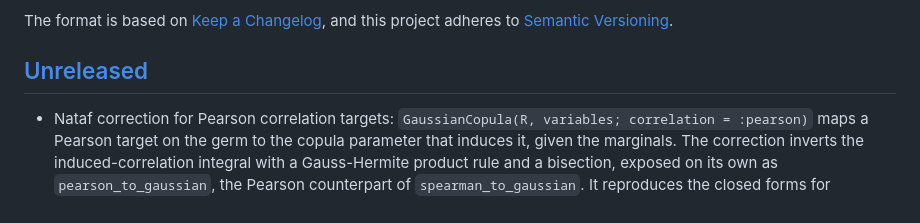
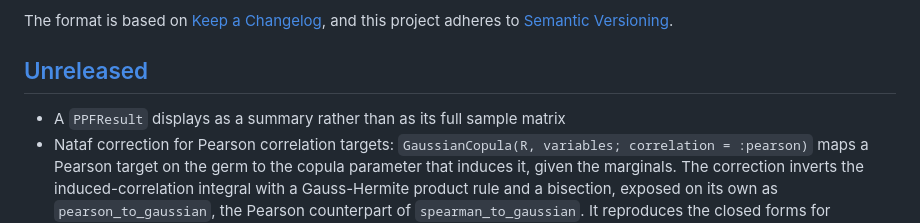
Before and after one commit to langestefan/ProbabilisticPowerFlow.jl, a Markdown page: CHANGELOG.md, the part around the change. Rendered like a GitHub page.

Commit message:
Note the result summary in the changelog
Co-Authored-By: Claude Fable 5 <noreply@anthropic.com>
Claude-Session: https://claude.ai/code/session_01RkbxKi9eH3eZHJDnB9g23X

```diff
--- a/CHANGELOG.md
+++ b/CHANGELOG.md
@@ -7,6 +7,7 @@ and this project adheres to [Semantic Versioning].
 
 ## [Unreleased]
 
+- A `PPFResult` displays as a summary rather than as its full sample matrix
 - Nataf correction for Pearson correlation targets:
   `GaussianCopula(R, variables; correlation = :pearson)` maps a Pearson target on
   the germ to the copula parameter that induces it, given the marginals. The
```
